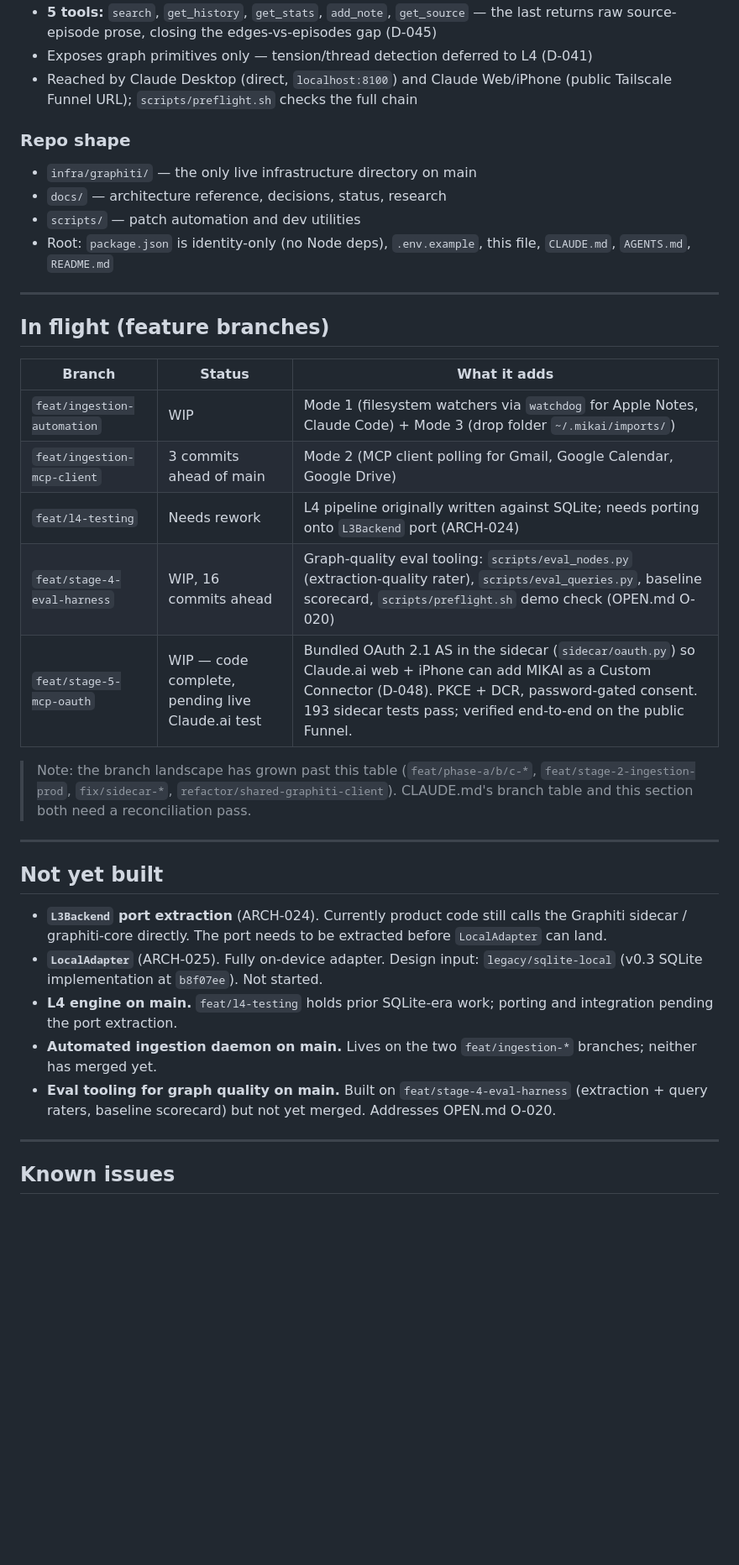
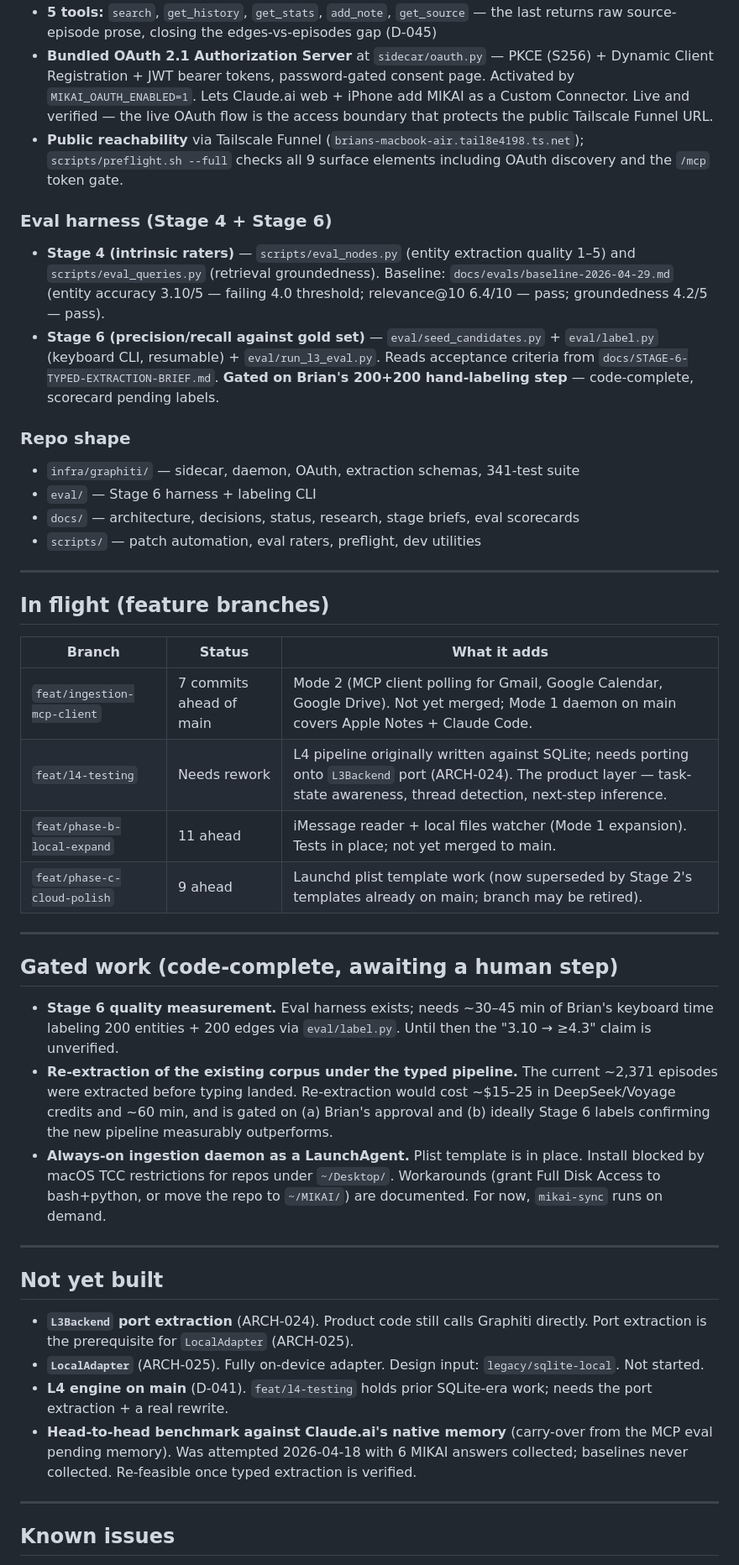
Before and after one commit to brianjhcho/Mikai, a Markdown page: docs/STATUS.md, the part around one of its changes. Shown at 84% size. Rendered like a GitHub page; blank space fills up the shorter version.

```diff
--- a/docs/STATUS.md
+++ b/docs/STATUS.md
@@ -23,12 +37,16 @@
 - **5 tools:** `search`, `get_history`, `get_stats`, `add_note`, `get_source` — the last returns raw source-episode prose, closing the edges-vs-episodes gap (D-045)
-- Exposes graph primitives only — tension/thread detection deferred to L4 (D-041)
-- Reached by Claude Desktop (direct, `localhost:8100`) and Claude Web/iPhone (public Tailscale Funnel URL); `scripts/preflight.sh` checks the full chain
+- **Bundled OAuth 2.1 Authorization Server** at `sidecar/oauth.py` — PKCE (S256) + Dynamic Client Registration + JWT bearer tokens, password-gated consent page. Activated by `MIKAI_OAUTH_ENABLED=1`. Lets Claude.ai web + iPhone add MIKAI as a Custom Connector. Live and verified — the live OAuth flow is the access boundary that protects the public Tailscale Funnel URL.
+- **Public reachability** via Tailscale Funnel (`brians-macbook-air.tail8e4198.ts.net`); `scripts/preflight.sh --full` checks all 9 surface elements including OAuth discovery and the `/mcp` token gate.
+
+### Eval harness (Stage 4 + Stage 6)
+- **Stage 4 (intrinsic raters)** — `scripts/eval_nodes.py` (entity extraction quality 1–5) and `scripts/eval_queries.py` (retrieval groundedness). Baseline: `docs/evals/baseline-2026-04-29.md` (entity accuracy 3.10/5 — failing 4.0 threshold; relevance@10 6.4/10 — pass; groundedness 4.2/5 — pass).
+- **Stage 6 (precision/recall against gold set)** — `eval/seed_candidates.py` + `eval/label.py` (keyboard CLI, resumable) + `eval/run_l3_eval.py`. Reads acceptance criteria from `docs/STAGE-6-TYPED-EXTRACTION-BRIEF.md`. **Gated on Brian's 200+200 hand-labeling step** — code-complete, scorecard pending labels.
 
 ### Repo shape
-- `infra/graphiti/` — the only live infrastructure directory on main
-- `docs/` — architecture reference, decisions, status, research
-- `scripts/` — patch automation and dev utilities
-- Root: `package.json` is identity-only (no Node deps), `.env.example`, this file, `CLAUDE.md`, `AGENTS.md`, `README.md`
+- `infra/graphiti/` — sidecar, daemon, OAuth, extraction schemas, 341-test suite
+- `eval/` — Stage 6 harness + labeling CLI
+- `docs/` — architecture, decisions, status, research, stage briefs, eval scorecards
+- `scripts/` — patch automation, eval raters, preflight, dev utilities
 
 ---
 
@@ -36,23 +54,27 @@
 
 | Branch | Status | What it adds |
 |---|---|---|
-| `feat/ingestion-automation` | WIP | Mode 1 (filesystem watchers via `watchdog` for Apple Notes, Claude Code) + Mode 3 (drop folder `~/.mikai/imports/`) |
-| `feat/ingestion-mcp-client` | 3 commits ahead of main | Mode 2 (MCP client polling for Gmail, Google Calendar, Google Drive) |
-| `feat/l4-testing` | Needs rework | L4 pipeline originally written against SQLite; needs porting onto `L3Backend` port (ARCH-024) |
-| `feat/stage-4-eval-harness` | WIP, 16 commits ahead | Graph-quality eval tooling: `scripts/eval_nodes.py` (extraction-quality rater), `scripts/eval_queries.py`, baseline scorecard, `scripts/preflight.sh` demo check (OPEN.md O-020) |
-| `feat/stage-5-mcp-oauth` | WIP — code complete, pending live Claude.ai test | Bundled OAuth 2.1 AS in the sidecar (`sidecar/oauth.py`) so Claude.ai web + iPhone can add MIKAI as a Custom Connector (D-048). PKCE + DCR, password-gated consent. 193 sidecar tests pass; verified end-to-end on the public Funnel. |
+| `feat/ingestion-mcp-client` | 7 commits ahead of main | Mode 2 (MCP client polling for Gmail, Google Calendar, Google Drive). Not yet merged; Mode 1 daemon on main covers Apple Notes + Claude Code. |
+| `feat/l4-testing` | Needs rework | L4 pipeline originally written against SQLite; needs porting onto `L3Backend` port (ARCH-024). The product layer — task-state awareness, thread detection, next-step inference. |
+| `feat/phase-b-local-expand` | 11 ahead | iMessage reader + local files watcher (Mode 1 expansion). Tests in place; not yet merged to main. |
+| `feat/phase-c-cloud-polish` | 9 ahead | Launchd plist template work (now superseded by Stage 2's templates already on main; branch may be retired). |
 
-> Note: the branch landscape has grown past this table (`feat/phase-a/b/c-*`, `feat/stage-2-ingestion-prod`, `fix/sidecar-*`, `refactor/shared-graphiti-client`). CLAUDE.md's branch table and this section both need a reconciliation pass.
+---
+
+## Gated work (code-complete, awaiting a human step)
+
+- **Stage 6 quality measurement.** Eval harness exists; needs ~30–45 min of Brian's keyboard time labeling 200 entities + 200 edges via `eval/label.py`. Until then the "3.10 → ≥4.3" claim is unverified.
+- **Re-extraction of the existing corpus under the typed pipeline.** The current ~2,371 episodes were extracted before typing landed. Re-extraction would cost ~$15–25 in DeepSeek/Voyage credits and ~60 min, and is gated on (a) Brian's approval and (b) ideally Stage 6 labels confirming the new pipeline measurably outperforms.
+- **Always-on ingestion daemon as a LaunchAgent.** Plist template is in place. Install blocked by macOS TCC restrictions for repos under `~/Desktop/`. Workarounds (grant Full Disk Access to bash+python, or move the repo to `~/MIKAI/`) are documented. For now, `mikai-sync` runs on demand.
 
 ---
 
 ## Not yet built
 
-- **`L3Backend` port extraction** (ARCH-024). Currently product code still calls the Graphiti sidecar / graphiti-core directly. The port needs to be extracted before `LocalAdapter` can land.
-- **`LocalAdapter`** (ARCH-025). Fully on-device adapter. Design input: `legacy/sqlite-local` (v0.3 SQLite implementation at `b8f07ee`). Not started.
-- **L4 engine on main.** `feat/l4-testing` holds prior SQLite-era work; porting and integration pending the port extraction.
-- **Automated ingestion daemon on main.** Lives on the two `feat/ingestion-*` branches; neither has merged yet.
-- **Eval tooling for graph quality on main.** Built on `feat/stage-4-eval-harness` (extraction + query raters, baseline scorecard) but not yet merged. Addresses OPEN.md O-020.
+- **`L3Backend` port extraction** (ARCH-024). Product code still calls Graphiti directly. Port extraction is the prerequisite for `LocalAdapter` (ARCH-025).
+- **`LocalAdapter`** (ARCH-025). Fully on-device adapter. Design input: `legacy/sqlite-local`. Not started.
+- **L4 engine on main** (D-041). `feat/l4-testing` holds prior SQLite-era work; needs the port extraction + a real rewrite.
+- **Head-to-head benchmark against Claude.ai's native memory** (carry-over from the MCP eval pending memory). Was attempted 2026-04-18 with 6 MIKAI answers collected; baselines never collected. Re-feasible once typed extraction is verified.
 
 ---
 
```
Also changed, not shown: other parts of docs/STATUS.md (+26 -9 lines), CLAUDE.md (+4 -4 lines), docs/OPEN.md (+6 -1 lines).
